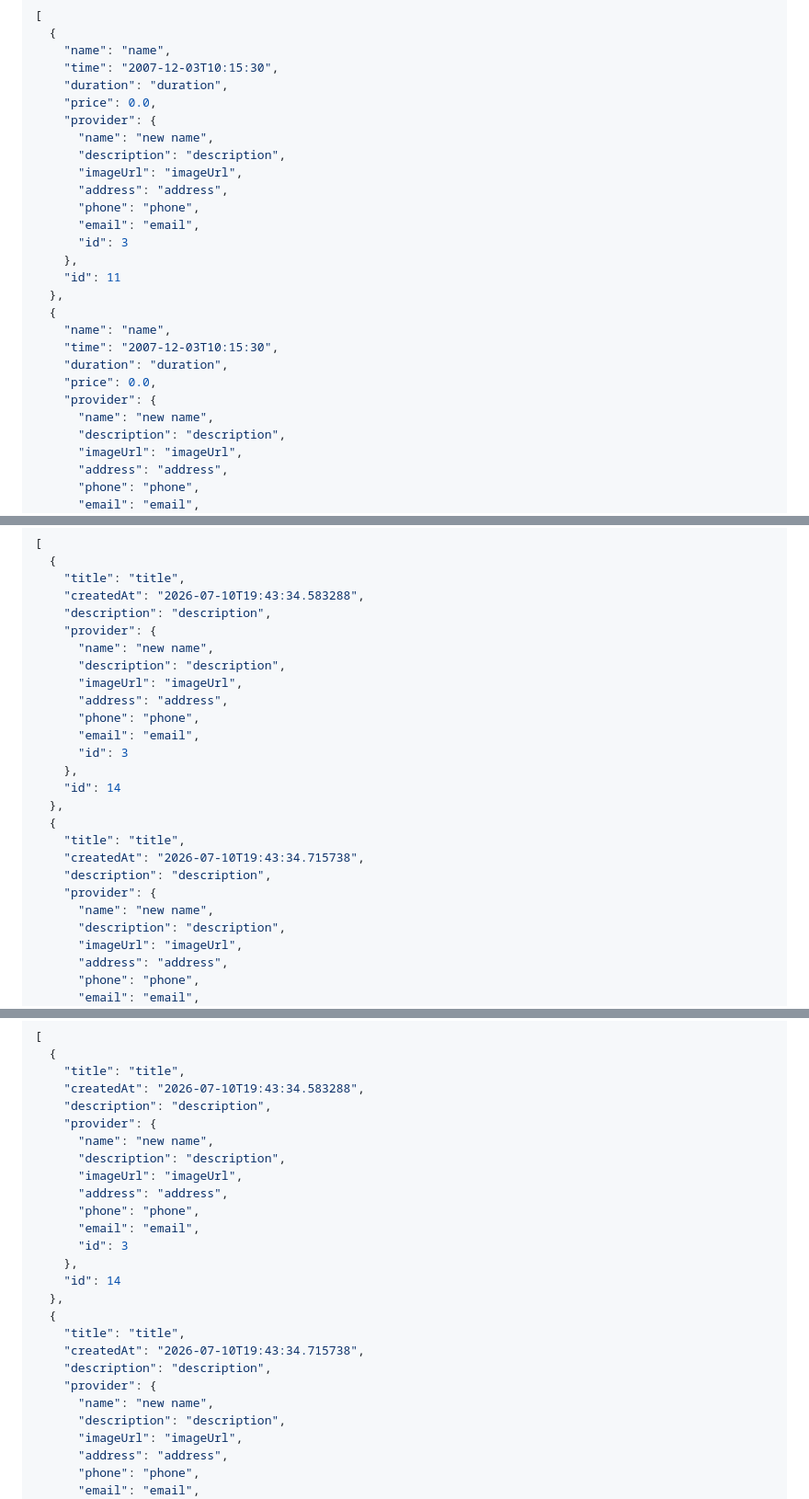
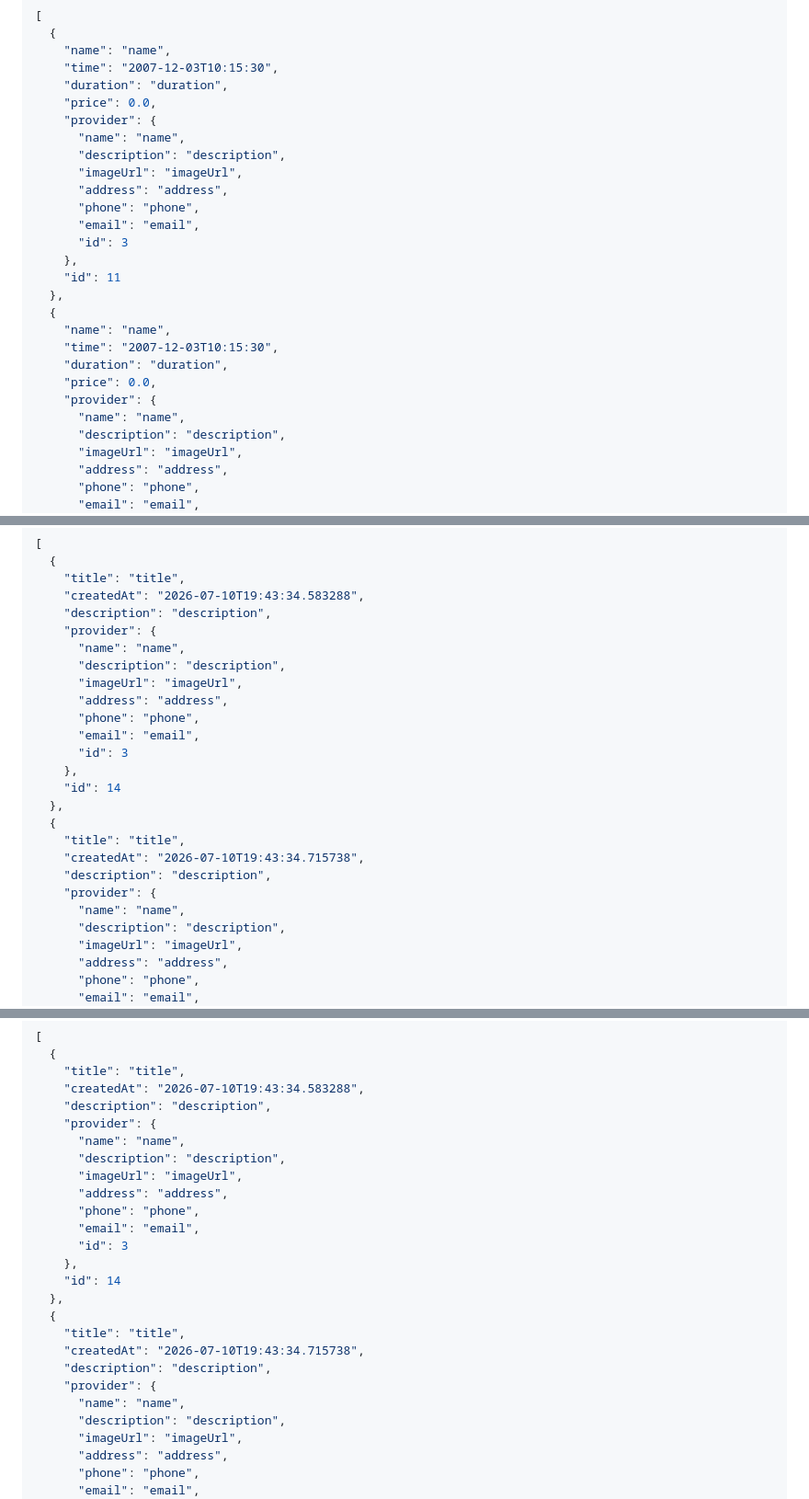
Before and after one commit to eabeil/su26-Team8, a Markdown page: backend-api/README.md, 3 parts joined by grey strips. Shown at 92% size. GitHub-like rendering.

```diff
--- a/backend-api/README.md
+++ b/backend-api/README.md
@@ -595,7 +563,7 @@ Example response:
     "duration": "duration",
     "price": 0.0,
     "provider": {
-      "name": "new name",
+      "name": "name",
       "description": "description",
       "imageUrl": "imageUrl",
       "address": "address",
@@ -611,7 +579,7 @@ Example response:
     "duration": "duration",
     "price": 0.0,
     "provider": {
-      "name": "new name",
+      "name": "name",
       "description": "description",
       "imageUrl": "imageUrl",
       "address": "address",
@@ -639,7 +607,7 @@ Example response:
     "createdAt": "2026-07-10T19:43:34.583288",
     "description": "description",
     "provider": {
-      "name": "new name",
+      "name": "name",
       "description": "description",
       "imageUrl": "imageUrl",
       "address": "address",
@@ -654,7 +622,7 @@ Example response:
     "createdAt": "2026-07-10T19:43:34.715738",
     "description": "description",
     "provider": {
-      "name": "new name",
+      "name": "name",
       "description": "description",
       "imageUrl": "imageUrl",
       "address": "address",
@@ -968,7 +936,7 @@ Example response:
     "createdAt": "2026-07-10T19:43:34.583288",
     "description": "description",
     "provider": {
-      "name": "new name",
+      "name": "name",
       "description": "description",
       "imageUrl": "imageUrl",
       "address": "address",
@@ -983,7 +951,7 @@ Example response:
     "createdAt": "2026-07-10T19:43:34.715738",
     "description": "description",
     "provider": {
-      "name": "new name",
+      "name": "name",
       "description": "description",
       "imageUrl": "imageUrl",
       "address": "address",
```
Also changed, not shown: other parts of backend-api/README.md (+5 -37 lines).
